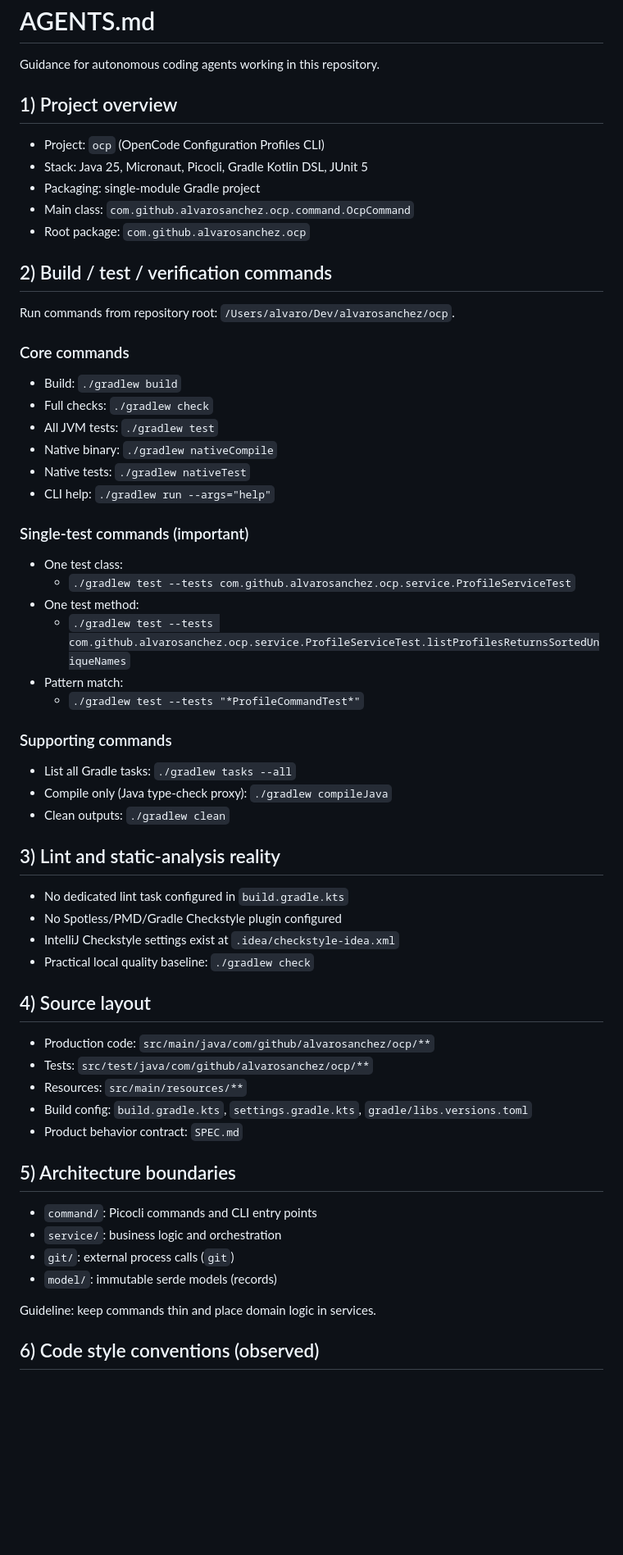
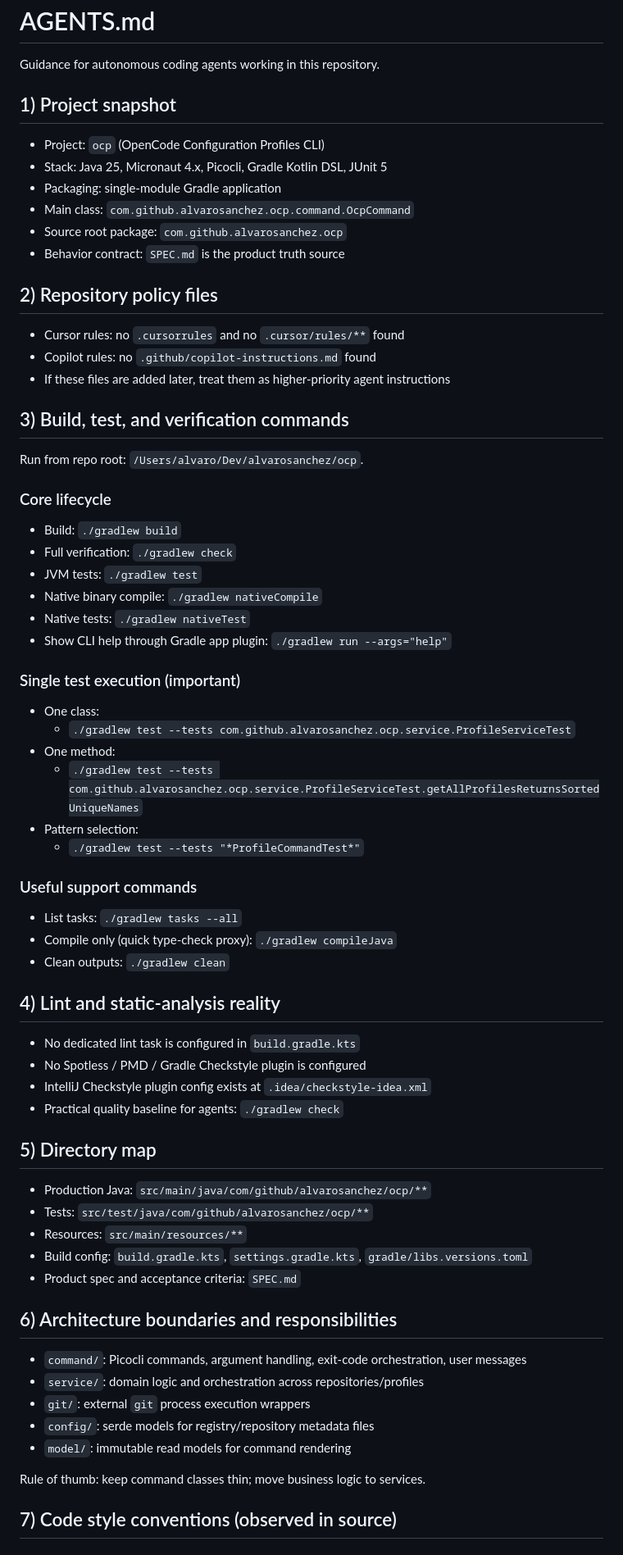
Before and after one commit to alvarosanchez/ocp, a Markdown page: AGENTS.md, the part around one of its changes. Shown at 82% size. Rendered like a GitHub page; blank space fills up the shorter version.

Commit message:
Update AGENTS.md project snapshot, workflow, and CLI/test conventions

```diff
--- a/AGENTS.md
+++ b/AGENTS.md
@@ -1,57 +1,64 @@
 # AGENTS.md
 Guidance for autonomous coding agents working in this repository.
 
-## 1) Project overview
+## 1) Project snapshot
 - Project: `ocp` (OpenCode Configuration Profiles CLI)
-- Stack: Java 25, Micronaut, Picocli, Gradle Kotlin DSL, JUnit 5
-- Packaging: single-module Gradle project
+- Stack: Java 25, Micronaut 4.x, Picocli, Gradle Kotlin DSL, JUnit 5
+- Packaging: single-module Gradle application
 - Main class: `com.github.alvarosanchez.ocp.command.OcpCommand`
-- Root package: `com.github.alvarosanchez.ocp`
+- Source root package: `com.github.alvarosanchez.ocp`
+- Behavior contract: `SPEC.md` is the product truth source
 
-## 2) Build / test / verification commands
-Run commands from repository root: `/Users/alvaro/Dev/alvarosanchez/ocp`.
+## 2) Repository policy files
+- Cursor rules: no `.cursorrules` and no `.cursor/rules/**` found
+- Copilot rules: no `.github/copilot-instructions.md` found
+- If these files are added later, treat them as higher-priority agent instructions
 
-### Core commands
+## 3) Build, test, and verification commands
+Run from repo root: `/Users/alvaro/Dev/alvarosanchez/ocp`.
+
+### Core lifecycle
 - Build: `./gradlew build`
-- Full checks: `./gradlew check`
-- All JVM tests: `./gradlew test`
-- Native binary: `./gradlew nativeCompile`
+- Full verification: `./gradlew check`
+- JVM tests: `./gradlew test`
+- Native binary compile: `./gradlew nativeCompile`
 - Native tests: `./gradlew nativeTest`
-- CLI help: `./gradlew run --args="help"`
+- Show CLI help through Gradle app plugin: `./gradlew run --args="help"`
 
-### Single-test commands (important)
-- One test class:
+### Single test execution (important)
+- One class:
   - `./gradlew test --tests com.github.alvarosanchez.ocp.service.ProfileServiceTest`
-- One test method:
-  - `./gradlew test --tests com.github.alvarosanchez.ocp.service.ProfileServiceTest.listProfilesReturnsSortedUniqueNames`
-- Pattern match:
+- One method:
+  - `./gradlew test --tests com.github.alvarosanchez.ocp.service.ProfileServiceTest.getAllProfilesReturnsSortedUniqueNames`
+- Pattern selection:
   - `./gradlew test --tests "*ProfileCommandTest*"`
 
-### Supporting commands
-- List all Gradle tasks: `./gradlew tasks --all`
-- Compile only (Java type-check proxy): `./gradlew compileJava`
+### Useful support commands
+- List tasks: `./gradlew tasks --all`
+- Compile only (quick type-check proxy): `./gradlew compileJava`
 - Clean outputs: `./gradlew clean`
 
-## 3) Lint and static-analysis reality
-- No dedicated lint task configured in `build.gradle.kts`
-- No Spotless/PMD/Gradle Checkstyle plugin configured
-- IntelliJ Checkstyle settings exist at `.idea/checkstyle-idea.xml`
-- Practical local quality baseline: `./gradlew check`
+## 4) Lint and static-analysis reality
+- No dedicated lint task is configured in `build.gradle.kts`
+- No Spotless / PMD / Gradle Checkstyle plugin is configured
+- IntelliJ Checkstyle plugin config exists at `.idea/checkstyle-idea.xml`
+- Practical quality baseline for agents: `./gradlew check`
 
-## 4) Source layout
-- Production code: `src/main/java/com/github/alvarosanchez/ocp/**`
+## 5) Directory map
+- Production Java: `src/main/java/com/github/alvarosanchez/ocp/**`
 - Tests: `src/test/java/com/github/alvarosanchez/ocp/**`
 - Resources: `src/main/resources/**`
 - Build config: `build.gradle.kts`, `settings.gradle.kts`, `gradle/libs.versions.toml`
-- Product behavior contract: `SPEC.md`
+- Product spec and acceptance criteria: `SPEC.md`
 
-## 5) Architecture boundaries
-- `command/`: Picocli commands and CLI entry points
-- `service/`: business logic and orchestration
-- `git/`: external process calls (`git`)
-- `model/`: immutable serde models (records)
+## 6) Architecture boundaries and responsibilities
+- `command/`: Picocli commands, argument handling, exit-code orchestration, user messages
+- `service/`: domain logic and orchestration across repositories/profiles
+- `git/`: external `git` process execution wrappers
+- `config/`: serde models for registry/repository metadata files
+- `model/`: immutable read models for command rendering
 
-Guideline: keep commands thin and place domain logic in services.
+Rule of thumb: keep command classes thin; move business logic to services.
 
-## 6) Code style conventions (observed)
+## 7) Code style conventions (observed in source)
 
```
Also changed, not shown: other parts of AGENTS.md (+73 -70 lines).
